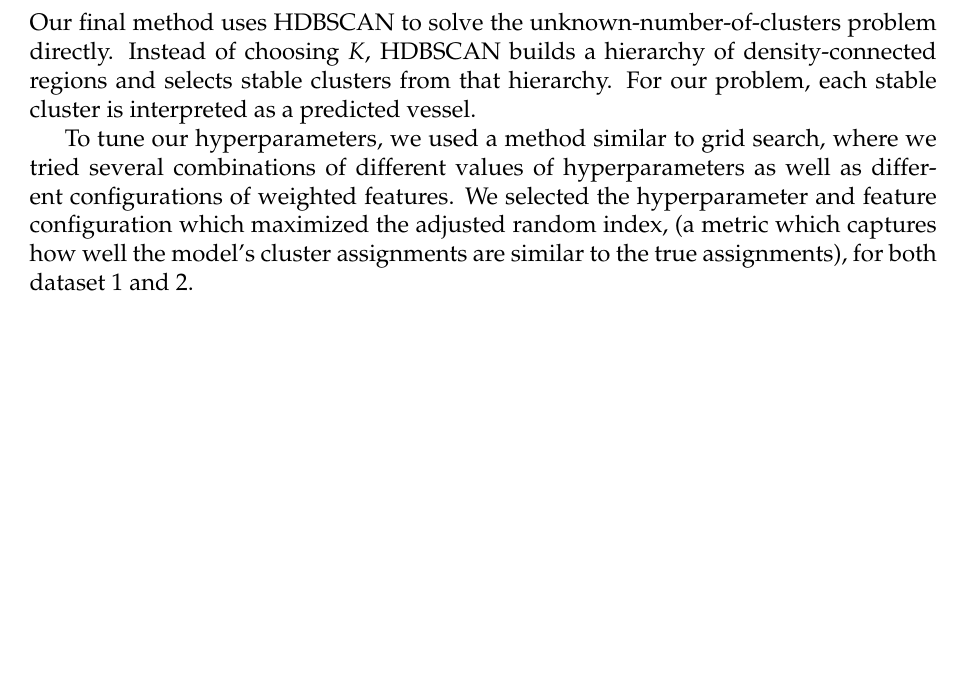
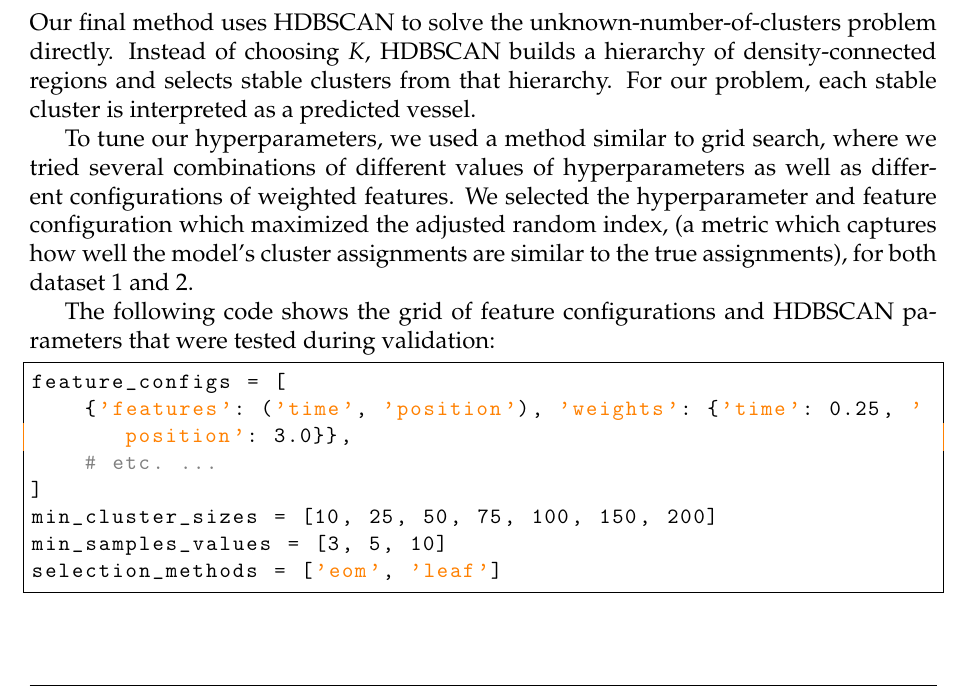
Before and after one commit to AaronDuda/case_study_2, a LaTeX problem sheet (Report/13_CS2.tex): part of page 2 of 4, cut so that both start at the same text, the shorter picture padded with empty space. Compiled offline with pdfLaTeX.

Commit message:
add code snippet

```diff
--- a/Report/13_CS2.tex
+++ b/Report/13_CS2.tex
@@ -76,6 +76,18 @@ Our final method uses HDBSCAN to solve the unknown-number-of-clusters problem di
 To tune our hyperparameters, we used a method similar to grid search, where we tried several combinations of different values of hyperparameters as well as different configurations of weighted features. We selected the hyperparameter and feature configuration which maximized the adjusted random index,
 (a metric which captures how well the model's cluster assignments are similar to the true assignments), for both dataset 1 and 2.
 
+The following code shows the grid of feature configurations and HDBSCAN parameters that were tested during validation:
+
+\begin{lstlisting}
+feature_configs = [
+    {'features': ('time', 'position'), 'weights': {'time': 0.25, 'position': 3.0}},
+    # etc. ...
+]
+min_cluster_sizes = [10, 25, 50, 75, 100, 150, 200]
+min_samples_values = [3, 5, 10]
+selection_methods = ['eom', 'leaf']
+\end{lstlisting}
+
 \section*{Feature Selection \& Preprocessing}
 
 In this section, we briefly go through how we preprocessed the data, considering details such as dropped columns, extracted features, feature weighting, and our standardization method.
```
Also changed, not shown: Report/13_CS2.pdf, 3 other files.
